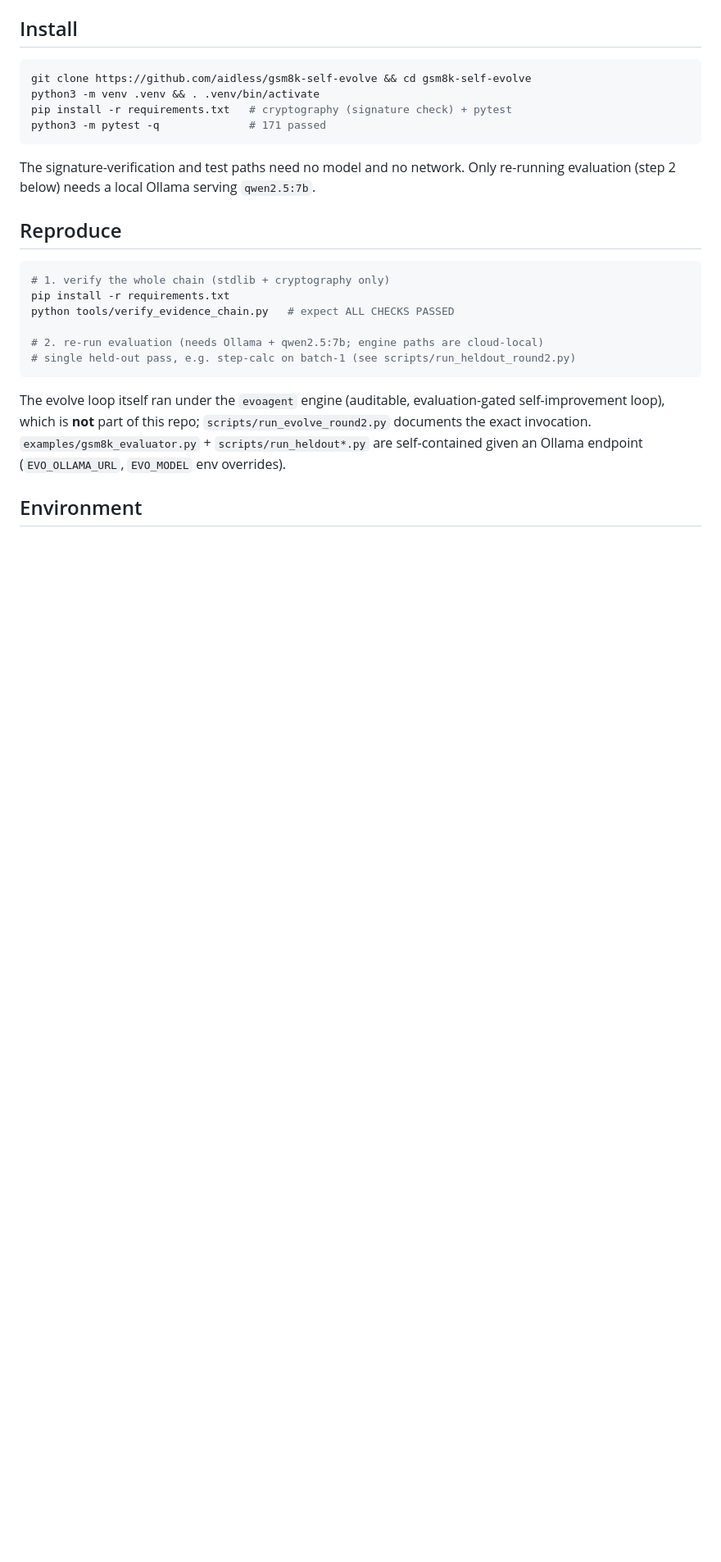
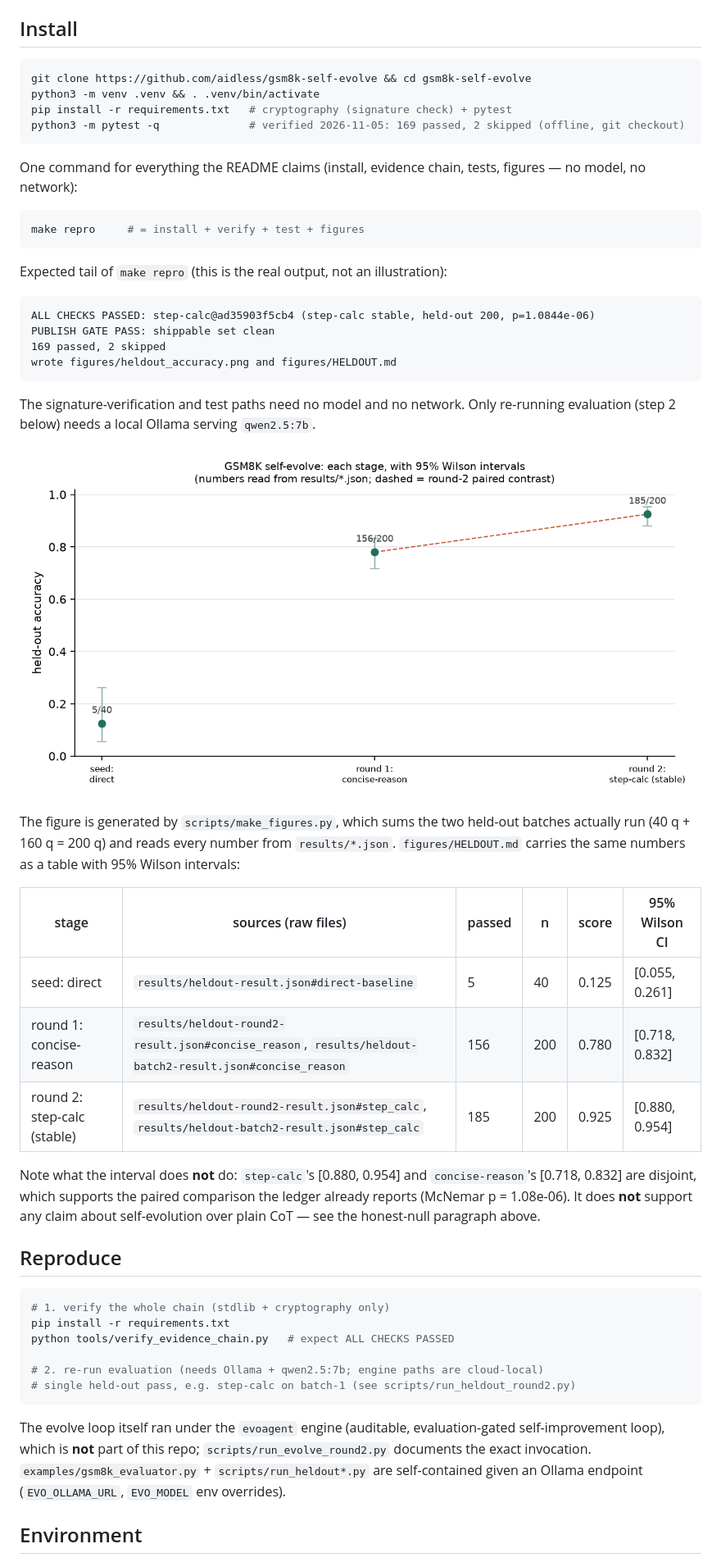
Before and after one commit to aidless/gsm8k-self-evolve, a Markdown page: README.md, the part around the change. Shown at 82% size. GitHub-like rendering; pictures changed too: figures/heldout_accuracy.png (added); blank space fills up the shorter version.

````diff
--- a/README.md
+++ b/README.md
@@ -123,11 +123,48 @@ Key IDs: stable version `eecacc0312d7` · bundle `step-calc@ad35903f5cb4`
 git clone https://github.com/aidless/gsm8k-self-evolve && cd gsm8k-self-evolve
 python3 -m venv .venv && . .venv/bin/activate
 pip install -r requirements.txt   # cryptography (signature check) + pytest
-python3 -m pytest -q              # 171 passed
+python3 -m pytest -q              # verified 2026-11-05: 169 passed, 2 skipped (offline, git checkout)
+```
+
+One command for everything the README claims (install, evidence chain, tests,
+figures — no model, no network):
+
+```bash
+make repro     # = install + verify + test + figures
+```
+
+Expected tail of `make repro` (this is the real output, not an illustration):
+
+```text
+ALL CHECKS PASSED: step-calc@ad35903f5cb4 (step-calc stable, held-out 200, p=1.0844e-06)
+PUBLISH GATE PASS: shippable set clean
+169 passed, 2 skipped
+wrote figures/heldout_accuracy.png and figures/HELDOUT.md
 ```
 
 The signature-verification and test paths need no model and no network. Only
 re-running evaluation (step 2 below) needs a local Ollama serving `qwen2.5:7b`.
+
+![held-out accuracy by stage, regenerated from results/*.json](figures/heldout_accuracy.png)
+
+The figure is generated by `scripts/make_figures.py`, which sums the two
+held-out batches actually run (40 q + 160 q = 200 q) and reads every number
+from `results/*.json`. `figures/HELDOUT.md` carries the same numbers as a table
+with 95% Wilson intervals:
+
+<!-- BEGIN generated: figures/HELDOUT.md -->
+| stage | sources (raw files) | passed | n | score | 95% Wilson CI |
+|---|---|---|---|---|---|
+| seed: direct | `results/heldout-result.json#direct-baseline` | 5 | 40 | 0.125 | [0.055, 0.261] |
+| round 1: concise-reason | `results/heldout-round2-result.json#concise_reason`, `results/heldout-batch2-result.json#concise_reason` | 156 | 200 | 0.780 | [0.718, 0.832] |
+| round 2: step-calc (stable) | `results/heldout-round2-result.json#step_calc`, `results/heldout-batch2-result.json#step_calc` | 185 | 200 | 0.925 | [0.880, 0.954] |
+<!-- END generated -->
+
+Note what the interval does **not** do: `step-calc`'s [0.880, 0.954] and
+`concise-reason`'s [0.718, 0.832] are disjoint, which supports the paired
+comparison the ledger already reports (McNemar p = 1.08e-06). It does **not**
+support any claim about self-evolution over plain CoT — see the honest-null
+paragraph above.
 
 ## Reproduce
 
````
Also changed, not shown: figures/HELDOUT.md (added, +5 -0 lines), 3 other files.
